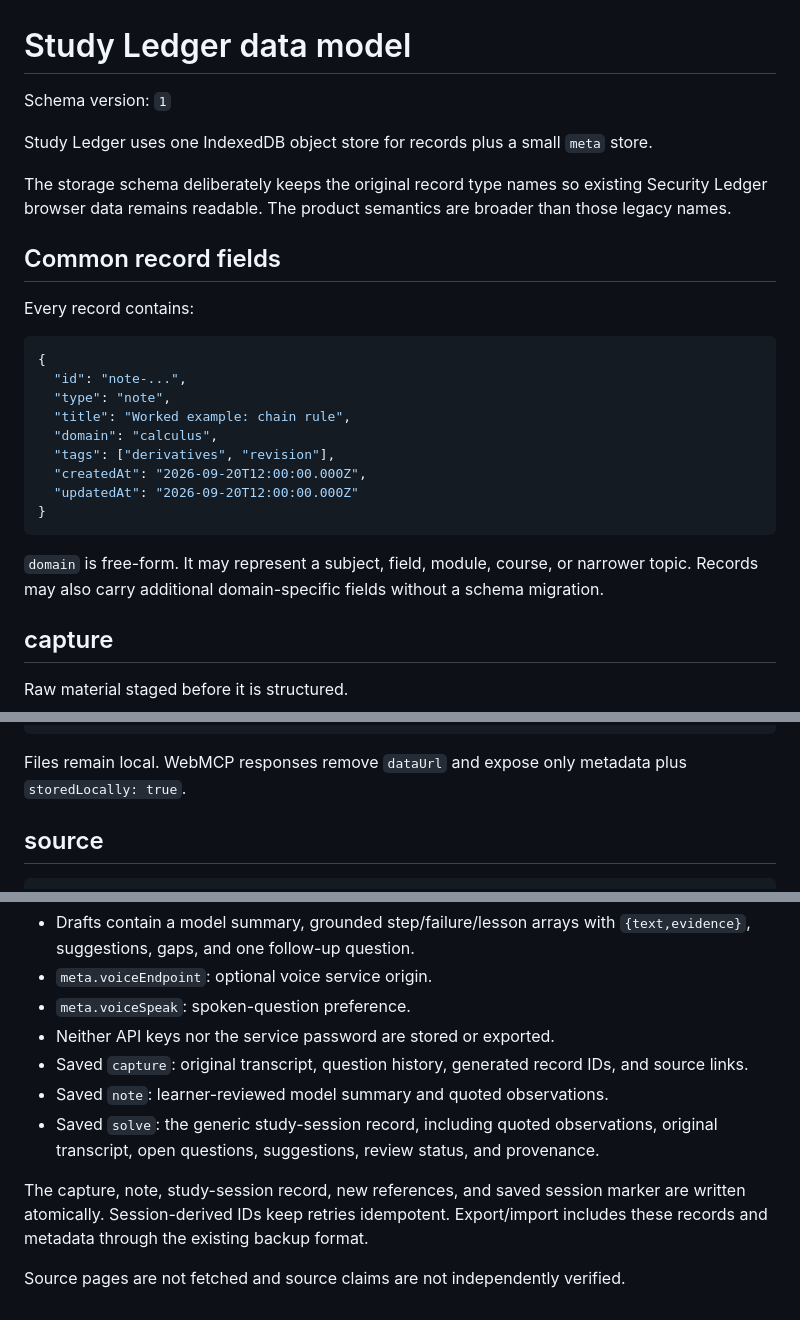
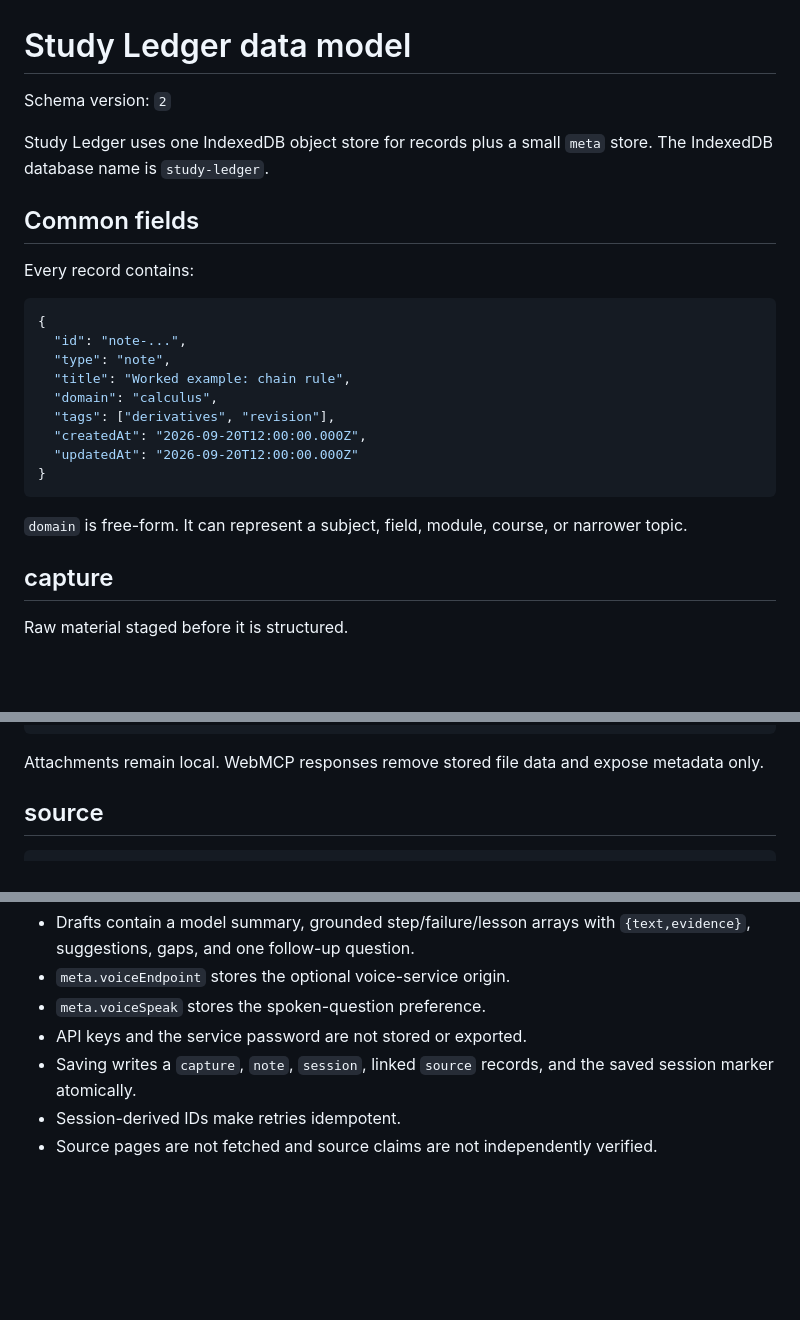
Before and after one commit to noob-express3000/workout-planner, a Markdown page: DATA_MODEL.md, 3 parts joined by grey strips. GitHub-like rendering; blank space fills up the shorter version.

````diff
--- a/DATA_MODEL.md
+++ b/DATA_MODEL.md
@@ -1,12 +1,10 @@
 # Study Ledger data model
 
-Schema version: `1`
+Schema version: `2`
 
-Study Ledger uses one IndexedDB object store for records plus a small `meta` store.
+Study Ledger uses one IndexedDB object store for records plus a small `meta` store. The IndexedDB database name is `study-ledger`.
 
-The storage schema deliberately keeps the original record type names so existing Security Ledger browser data remains readable. The product semantics are broader than those legacy names.
-
-## Common record fields
+## Common fields
 
 Every record contains:
 
@@ -22,7 +20,7 @@ Every record contains:
 }
 ```
 
-`domain` is free-form. It may represent a subject, field, module, course, or narrower topic. Records may also carry additional domain-specific fields without a schema migration.
+`domain` is free-form. It can represent a subject, field, module, course, or narrower topic.
 
 ## capture
 
@@ -47,7 +37,7 @@ Raw material staged before it is structured.
 }
 ```
 
-Files remain local. WebMCP responses remove `dataUrl` and expose only metadata plus `storedLocally: true`.
+Attachments remain local. WebMCP responses remove stored file data and expose metadata only.
 
 ## source
 
@@ -150,11 +139,7 @@ No schema migration is needed.
 - Drafts contain a model summary, grounded step/failure/lesson arrays with `{text,evidence}`, suggestions, gaps, and one follow-up question.
-- `meta.voiceEndpoint`: optional voice service origin.
-- `meta.voiceSpeak`: spoken-question preference.
-- Neither API keys nor the service password are stored or exported.
-- Saved `capture`: original transcript, question history, generated record IDs, and source links.
-- Saved `note`: learner-reviewed model summary and quoted observations.
-- Saved `solve`: the generic study-session record, including quoted observations, original transcript, open questions, suggestions, review status, and provenance.
-
-The capture, note, study-session record, new references, and saved session marker are written atomically. Session-derived IDs keep retries idempotent. Export/import includes these records and metadata through the existing backup format.
-
-Source pages are not fetched and source claims are not independently verified.
+- `meta.voiceEndpoint` stores the optional voice-service origin.
+- `meta.voiceSpeak` stores the spoken-question preference.
+- API keys and the service password are not stored or exported.
+- Saving writes a `capture`, `note`, `session`, linked `source` records, and the saved session marker atomically.
+- Session-derived IDs make retries idempotent.
+- Source pages are not fetched and source claims are not independently verified.
````
Also changed, not shown: other parts of DATA_MODEL.md (+18 -27 lines).
